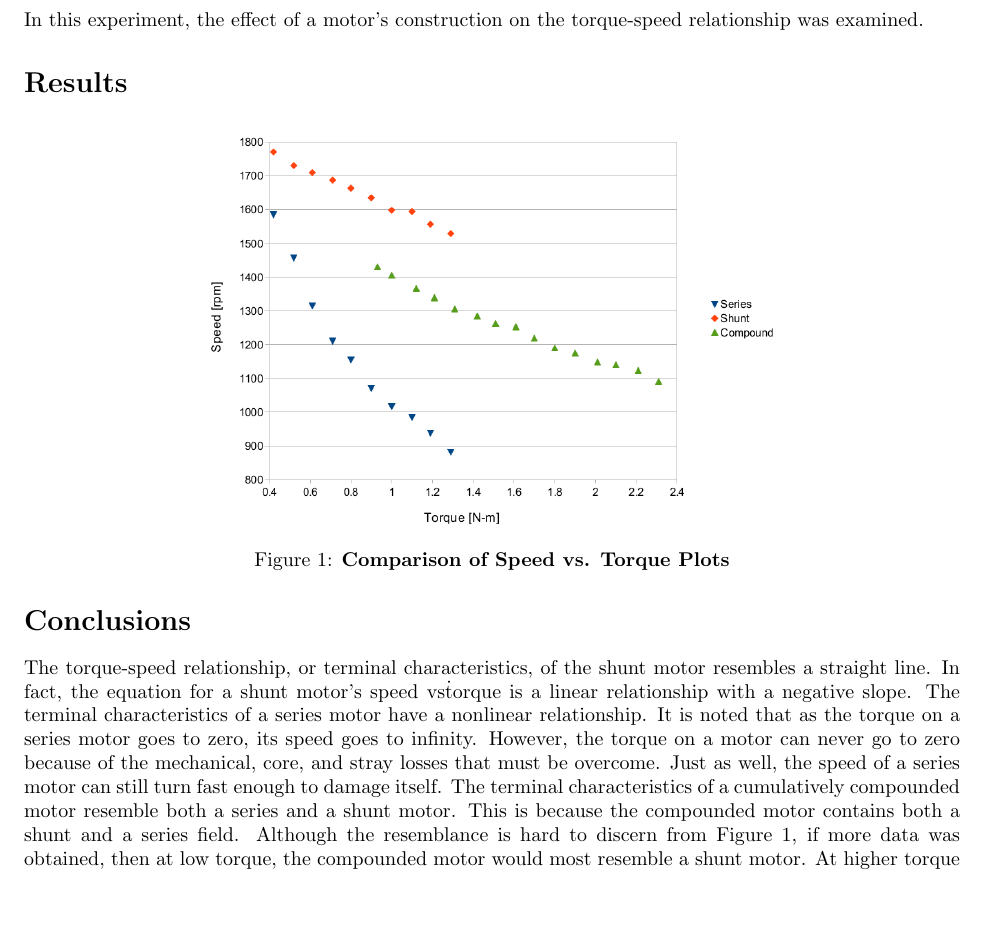
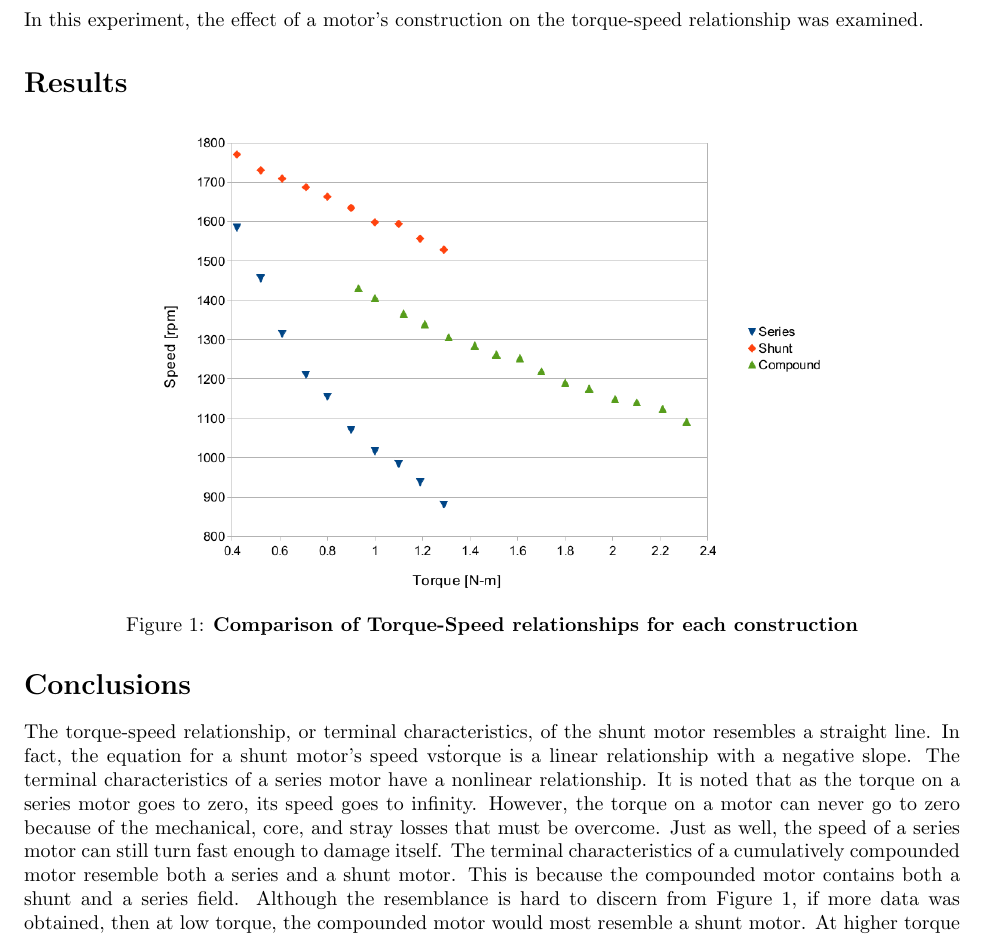
Before and after one commit to charlespittman/massive-ironman, a LaTeX document (school/elec_302/lab_07/tex/report.tex): part of the page, cut so that both start at the same text, the shorter picture padded with empty space. Compiled offline with pdfLaTeX.

Commit message:
Changing plot caption/size

```diff
--- a/school/elec_302/lab_07/tex/report.tex
+++ b/school/elec_302/lab_07/tex/report.tex
@@ -27,8 +27,9 @@ relationship was examined.
 
 \begin{figure}[H]
   \centering
-    \includegraphics[width=0.6\textwidth]{img/graph}
-    \caption{\textbf{Comparison of Speed vs. Torque Plots}}
+    \includegraphics[width=0.7\textwidth]{img/graph}
+    \caption{\textbf{Comparison of Torque-Speed relationships for each
+    construction}}
     \label{fig:graph}
 \end{figure}
 
```
Also changed, not shown: school/elec_302/lab_07/tex/report.pdf.
